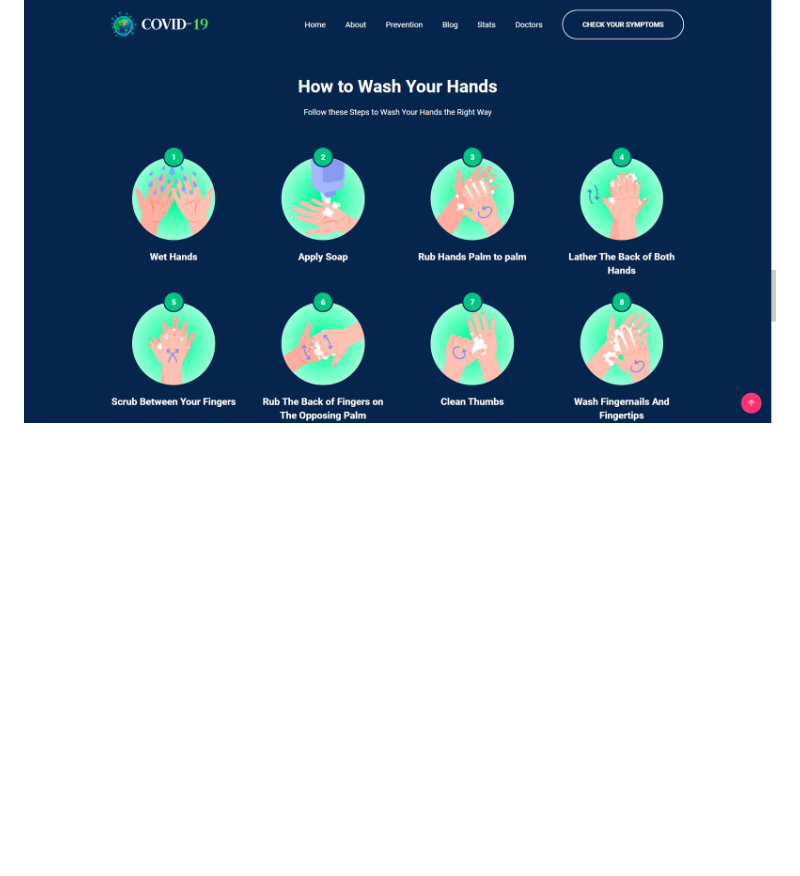
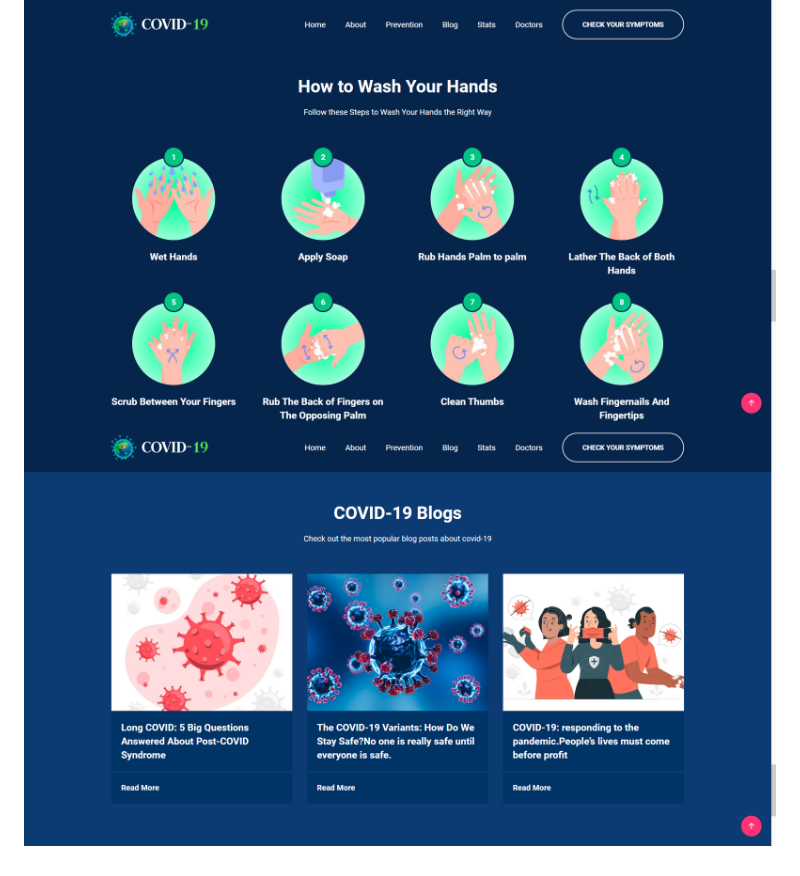
Before and after one commit to subarna007/covidwebsite, a Markdown page: README.md, the part around the change. GitHub-like rendering; pictures changed too: preview7.png (added); blank space fills up the shorter version.

```diff
--- a/README.md
+++ b/README.md
@@ -18,3 +18,4 @@
 ![preview img](/preview4.png)
 ![preview img](/preview5.png)
 ![preview img](/preview6.png)
+![preview img](/preview7.png)
```
